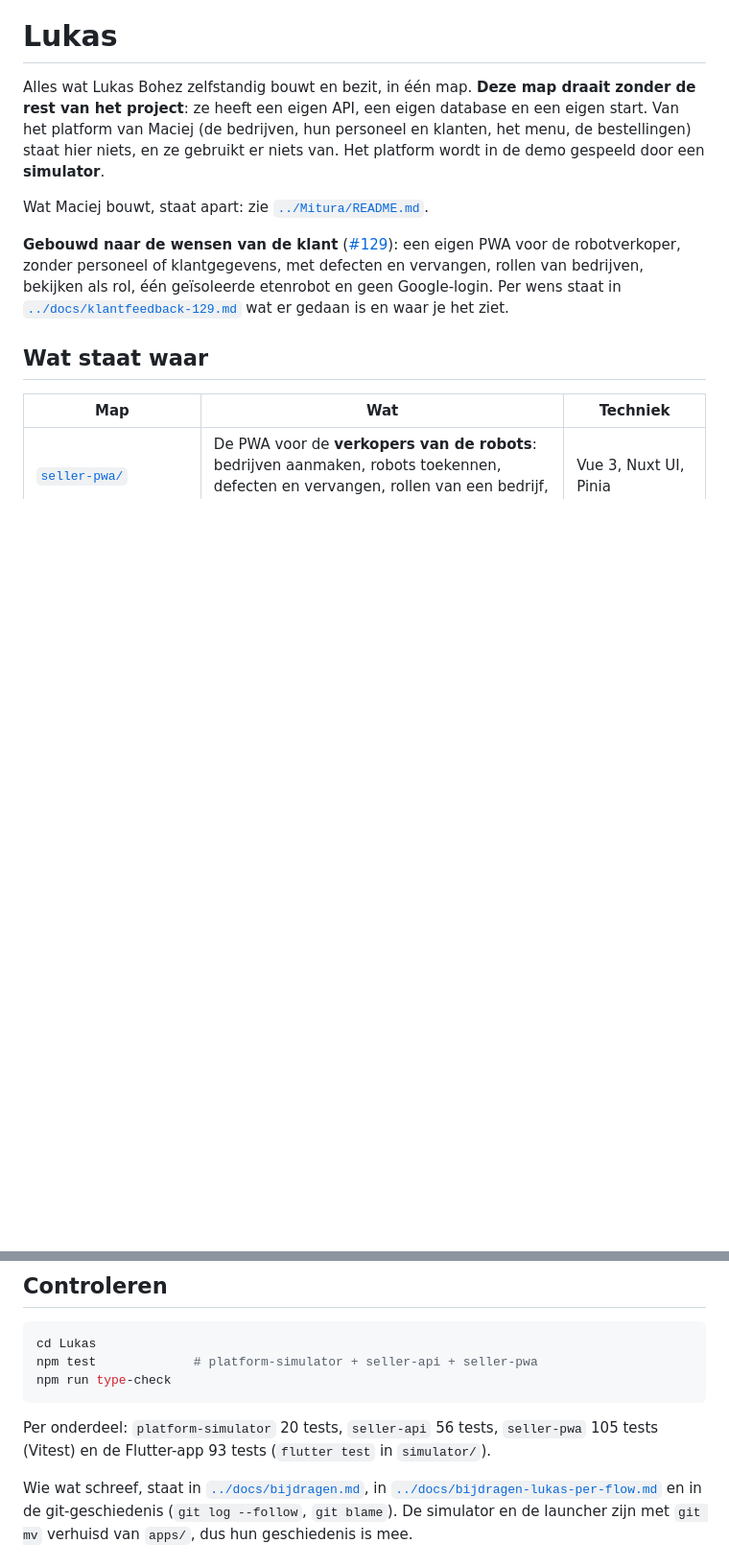
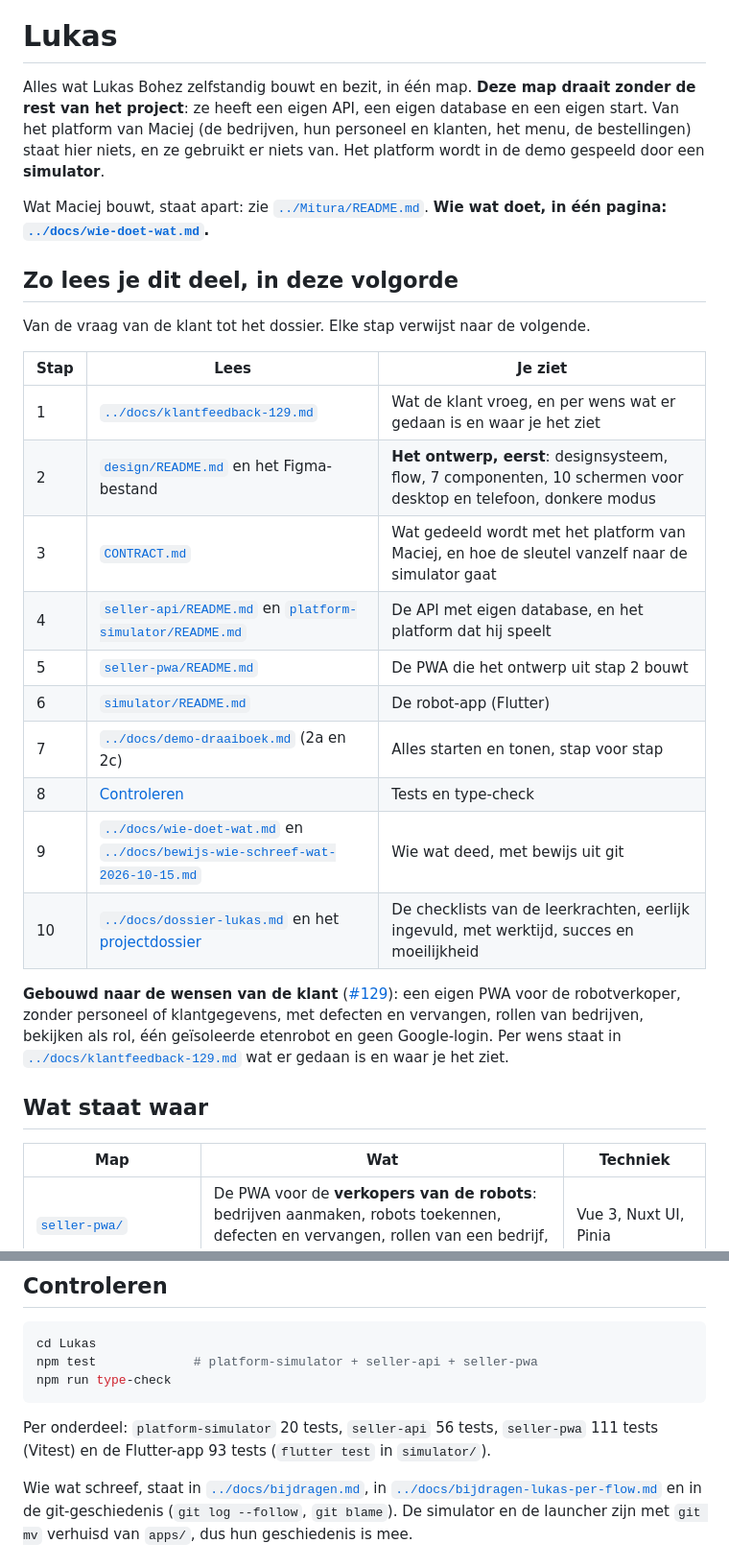
Before and after one commit to Lukas-Bohez/robotverkoper-portfolio, a Markdown page: README.md, 2 parts joined by grey strips. Shown at 96% size. Drawn GitHub-style; blank space fills up the shorter version.

Commit message:
docs: one page for who does what, and Lukas's part of the project dossier
- docs/wie-doet-wat.md: per person, per folder and per flow, plus what applies
  where documents contradicted each other (robot API paths, cart and My Orders,
  one or two PWAs, insulated robot, Figma, Google login) and the open decisions.
  Maciej's rows are taken from his own flow-ownership.json.
- Pointers to it from README, COLLABORATORS, AGENTS, ownership.md, taakverdeling,
  copilot-instructions, the Cursor rule, Lukas/README and Mitura/README. The README
  and copilot-instructions no longer give the cart and My Orders to Lukas.
- docs/dossier-lukas.md: both checklists of the teachers filled in honestly for
  Lukas's part, with evidence, the deviation from the mandatory stack, extras,
  AI use and the presentation answers.
- docs/bewijs-wie-schreef-wat-2026-10-15.md: the git evidence, now in the repo.
- flow-ownership-lukas.json updated to what is merged.
- Reading order of Lukas/ from the Figma design to the dossier.

Mitura/README.md and the rows about Maciej need his review.

Co-Authored-By: Claude Sonnet 5.5 <noreply@anthropic.com>

````diff
--- a/README.md
+++ b/README.md
@@ -2,7 +2,24 @@
 
 Alles wat Lukas Bohez zelfstandig bouwt en bezit, in één map. **Deze map draait zonder de rest van het project**: ze heeft een eigen API, een eigen database en een eigen start. Van het platform van Maciej (de bedrijven, hun personeel en klanten, het menu, de bestellingen) staat hier niets, en ze gebruikt er niets van. Het platform wordt in de demo gespeeld door een **simulator**.
 
-Wat Maciej bouwt, staat apart: zie [`../Mitura/README.md`](../Mitura/README.md).
+Wat Maciej bouwt, staat apart: zie [`../Mitura/README.md`](../Mitura/README.md). **Wie wat doet, in één pagina: [`../docs/wie-doet-wat.md`](../docs/wie-doet-wat.md).**
+
+## Zo lees je dit deel, in deze volgorde
+
+Van de vraag van de klant tot het dossier. Elke stap verwijst naar de volgende.
+
+| Stap | Lees | Je ziet |
+| --- | --- | --- |
+| 1 | [`../docs/klantfeedback-129.md`](../docs/klantfeedback-129.md) | Wat de klant vroeg, en per wens wat er gedaan is en waar je het ziet |
+| 2 | [`design/README.md`](design/README.md) en het Figma-bestand | **Het ontwerp, eerst**: designsysteem, flow, 7 componenten, 10 schermen voor desktop en telefoon, donkere modus |
+| 3 | [`CONTRACT.md`](CONTRACT.md) | Wat gedeeld wordt met het platform van Maciej, en hoe de sleutel vanzelf naar de simulator gaat |
+| 4 | [`seller-api/README.md`](seller-api/README.md) en [`platform-simulator/README.md`](platform-simulator/README.md) | De API met eigen database, en het platform dat hij speelt |
+| 5 | [`seller-pwa/README.md`](seller-pwa/README.md) | De PWA die het ontwerp uit stap 2 bouwt |
+| 6 | [`simulator/README.md`](simulator/README.md) | De robot-app (Flutter) |
+| 7 | [`../docs/demo-draaiboek.md`](../docs/demo-draaiboek.md) (2a en 2c) | Alles starten en tonen, stap voor stap |
+| 8 | [Controleren](#controleren) | Tests en type-check |
+| 9 | [`../docs/wie-doet-wat.md`](../docs/wie-doet-wat.md) en [`../docs/bewijs-wie-schreef-wat-2026-10-15.md`](../docs/bewijs-wie-schreef-wat-2026-10-15.md) | Wie wat deed, met bewijs uit git |
+| 10 | [`../docs/dossier-lukas.md`](../docs/dossier-lukas.md) en het [projectdossier](../README.md#projectdossier) | De checklists van de leerkrachten, eerlijk ingevuld, met werktijd, succes en moeilijkheid |
 
 **Gebouwd naar de wensen van de klant** ([#129](https://github.com/afsd-mct/26-ratty-raccoon/issues/129)): een eigen PWA voor de robotverkoper, zonder personeel of klantgegevens, met defecten en vervangen, rollen van bedrijven, bekijken als rol, één geïsoleerde etenrobot en geen Google-login. Per wens staat in [`../docs/klantfeedback-129.md`](../docs/klantfeedback-129.md) wat er gedaan is en waar je het ziet.
 
@@ -69,6 +102,6 @@ npm test             # platform-simulator + seller-api + seller-pwa
 npm run type-check
 ```
 
-Per onderdeel: `platform-simulator` 20 tests, `seller-api` 56 tests, `seller-pwa` 105 tests (Vitest) en de Flutter-app 93 tests (`flutter test` in `simulator/`).
+Per onderdeel: `platform-simulator` 20 tests, `seller-api` 56 tests, `seller-pwa` 111 tests (Vitest) en de Flutter-app 93 tests (`flutter test` in `simulator/`).
 
 Wie wat schreef, staat in [`../docs/bijdragen.md`](../docs/bijdragen.md), in [`../docs/bijdragen-lukas-per-flow.md`](../docs/bijdragen-lukas-per-flow.md) en in de git-geschiedenis (`git log --follow`, `git blame`). De simulator en de launcher zijn met `git mv` verhuisd van `apps/`, dus hun geschiedenis is mee.
````
Also changed, not shown: other parts of README.md (+16 -0 lines).
